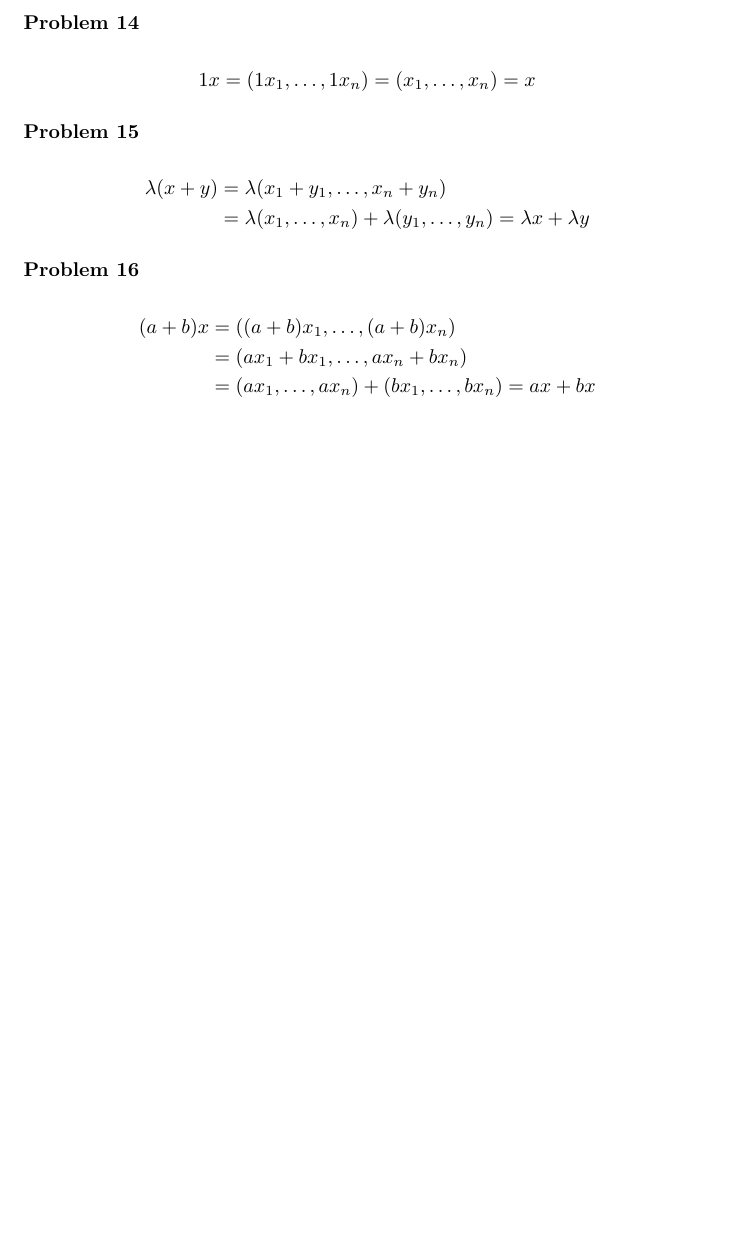
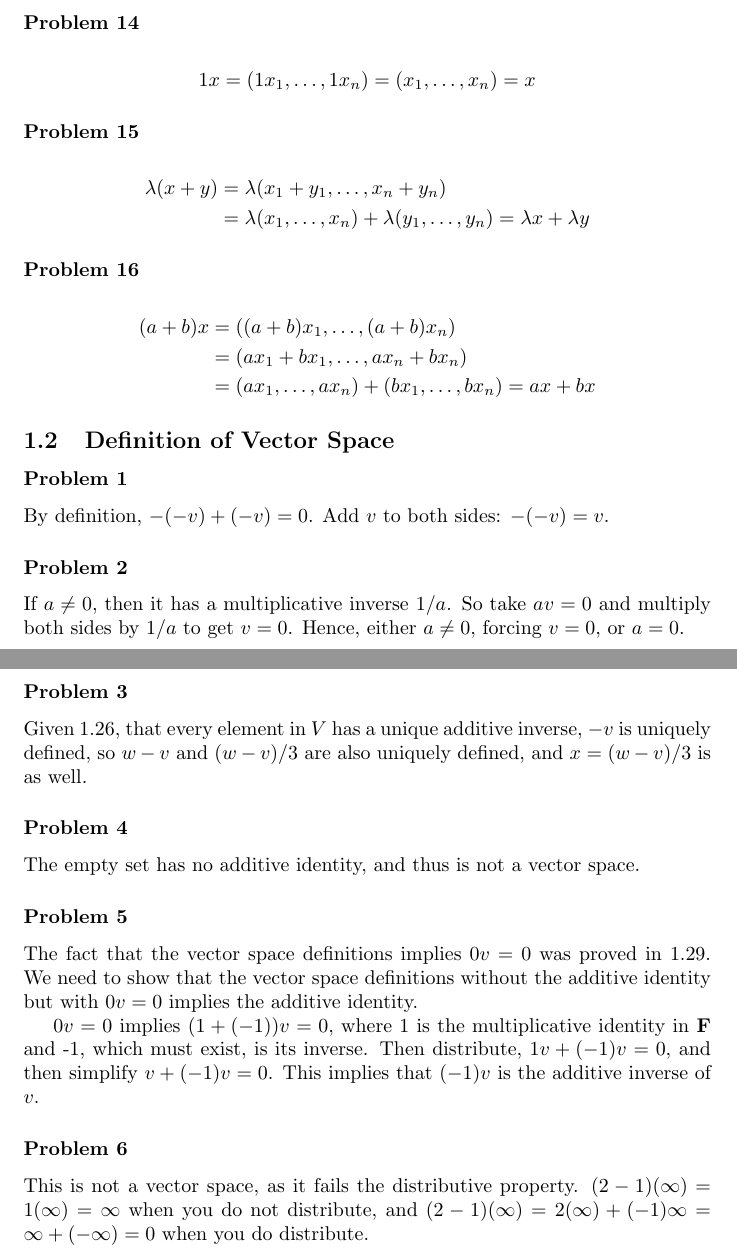
Before and after one commit to andrewblim/math-homework, a LaTeX document (axler/ch1.tex): part of page 3 of 3 before the commit and two parts of pages 3 and 4 of 4 after it, the two joined at a grey line, cut so that both start at the same text, the shorter picture padded with empty space. Compiled offline with pdfLaTeX.

Commit message:
Axler chapter 1.B

```diff
--- a/axler/ch1.tex
+++ b/axler/ch1.tex
@@ -153,4 +153,44 @@ third element.
        & = (ax_1, \ldots, ax_n) + (bx_1, \ldots, bx_n) = ax + bx
 \end{align*}
 
+\subsection{Definition of Vector Space}
+
+\problem{1}
+
+By definition, $-(-v) + (-v) = 0$. Add $v$ to both sides: $-(-v) = v$.
+
+\problem{2}
+
+If $a \neq 0$, then it has a multiplicative inverse $1/a$. So take $av = 0$
+and multiply both sides by $1/a$ to get $v = 0$. Hence, either $a \neq 0$,
+forcing $v = 0$, or $a = 0$.
+
+\problem{3}
+
+Given 1.26, that every element in $V$ has a unique additive inverse, $-v$ is
+uniquely defined, so $w - v$ and $(w - v)/3$ are also uniquely defined, and $x =
+(w - v)/3$ is as well.
+
+\problem{4}
+
+The empty set has no additive identity, and thus is not a vector space.
+
+\problem{5}
+
+The fact that the vector space definitions implies $0v = 0$ was proved in 1.29.
+We need to show that the vector space definitions without the additive identity
+but with $0v = 0$ implies the additive identity.
+
+$0v = 0$ implies $(1 + (-1))v = 0$, where 1 is the multiplicative identity in
+$\field$ and -1, which must exist, is its inverse. Then distribute, $1v + (-1)v =
+0$, and then simplify $v + (-1)v = 0$. This implies that $(-1)v$ is the additive
+inverse of $v$.
+
+\problem{6}
+
+This is not a vector space, as it fails the distributive property. $(2 -
+1)(\infty) = 1(\infty) = \infty$ when you do not distribute, and $(2 -
+1)(\infty) = 2(\infty) + (-1)\infty = \infty + (-\infty) = 0$ when you do
+distribute.
+
 \end{document}
```
